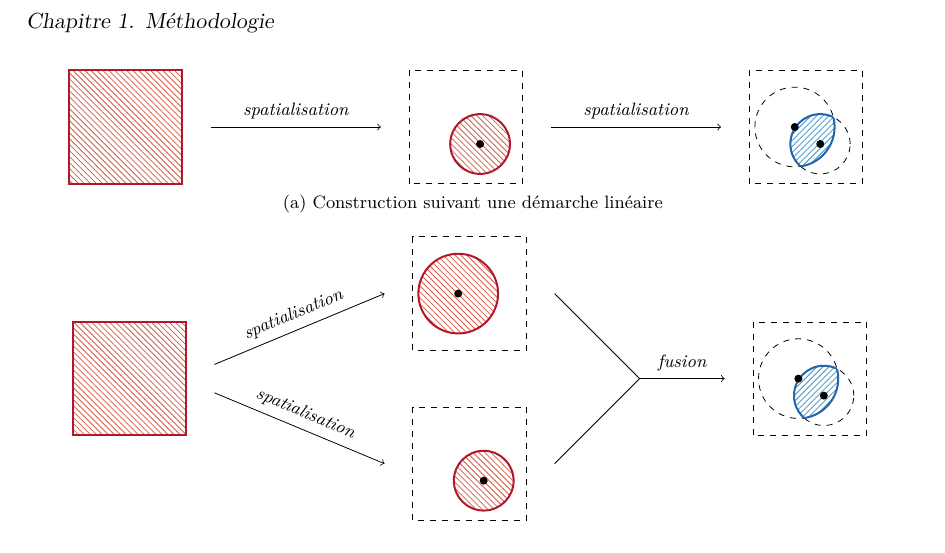
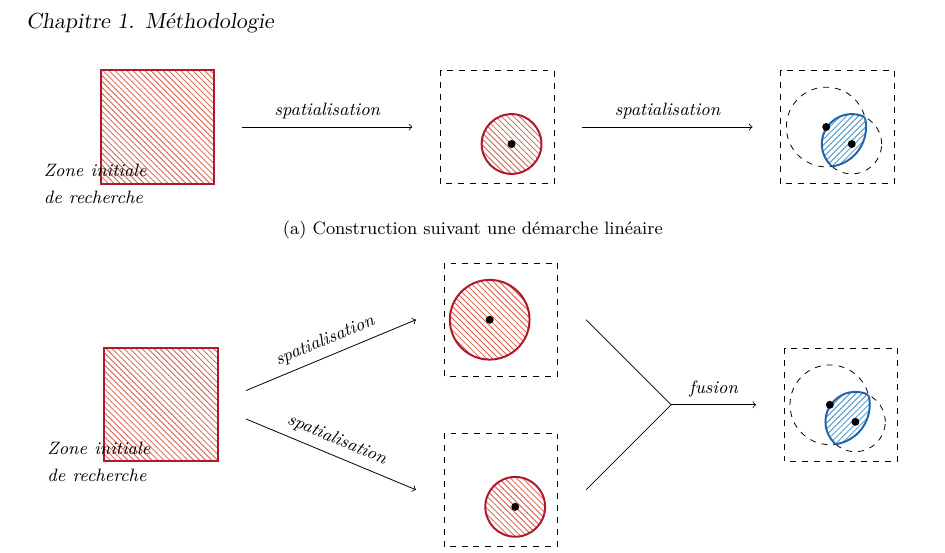
Before and after one commit to MBunel/Manuscrit, a LaTeX book (src/main.tex, which reads src/Corps/Partie2/Chapitre4/figures/mod_lin.tex, src/Corps/Partie2/Chapitre4/figures/mod_sep.tex): part of page 8 of 21, cut so that both start at the same text. Compiled offline with XeLaTeX.

Commit message:
Update figure

```diff
--- a/src/Corps/Partie2/Chapitre4/figures/mod_lin.tex
+++ b/src/Corps/Partie2/Chapitre4/figures/mod_lin.tex
@@ -2,8 +2,10 @@
 
   \begin{scope}
     \path[ffa] (0,0) rectangle (2,2);
-    \path[ffc] (0,0) rectangle (2,2);
+    \path[ffc] (0,0) rectangle (2,2) ;
+    \node[text width=2cm](1,1) {\footnotesize \itshape Zone initiale de recherche};
   \end{scope}
+
   \path[draw, ->] (2.5,1) --++ (3,0)  node[pos=.5, above] {\footnotesize \itshape spatialisation};
 
   \begin{scope}[xshift=6cm]
--- a/src/Corps/Partie2/Chapitre4/figures/mod_sep.tex
+++ b/src/Corps/Partie2/Chapitre4/figures/mod_sep.tex
@@ -3,6 +3,7 @@
   \begin{scope}
     \path[ffa] (0,0) rectangle (2,2);
     \path[ffc] (0,0) rectangle (2,2);
+    \node[text width=2cm](1,1) {\footnotesize \itshape Zone initiale de recherche};
   \end{scope}
 
   \path[draw, ->] (2.5,1.25) --++ (3,1.25)  node[pos=.5, above, sloped] {\footnotesize \itshape spatialisation};
```
Also changed, not shown: src/Corps/Partie2/Chapitre4/figures/mod_lin.tex (2 more changed lines).
